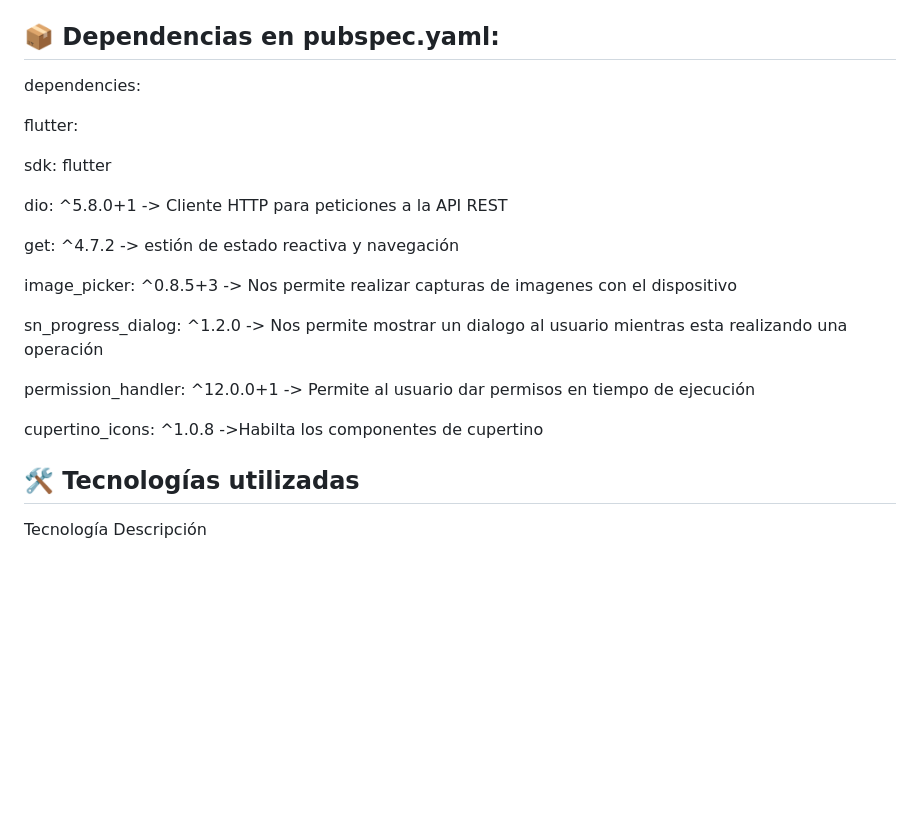
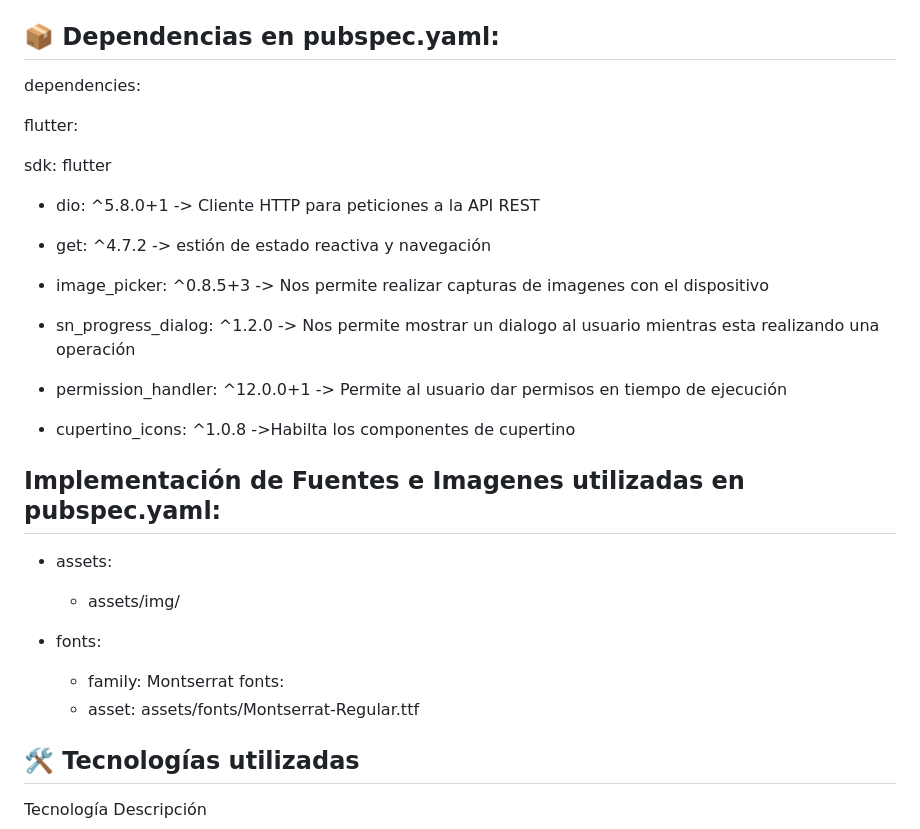
Before and after one commit to bzazueta/test_playtrak, a Markdown page: README.md, the part around the change. Drawn GitHub-style; blank space fills up the shorter version.

Commit message:
se sube cambios en  archivo readme se corrige diseño de documentación se agregan implementación de fuentes e imagenes

```diff
--- a/README.md
+++ b/README.md
@@ -22,23 +22,36 @@ Este es un ejemplo profesional de arquitectura MVC en Flutter con:
 - `services/`: servicios API
 
 ## 📦 Dependencias en pubspec.yaml:
+
 dependencies:
 
  flutter:
 
  sdk: flutter
 
- dio: ^5.8.0+1 -> Cliente HTTP para peticiones a la API REST
+ - dio: ^5.8.0+1 -> Cliente HTTP para peticiones a la API REST
 
-  get: ^4.7.2 -> estión de estado reactiva y navegación
+  - get: ^4.7.2 -> estión de estado reactiva y navegación
 
-  image_picker: ^0.8.5+3 -> Nos permite realizar capturas de imagenes con el dispositivo
+  - image_picker: ^0.8.5+3 -> Nos permite realizar capturas de imagenes con el dispositivo
 
-  sn_progress_dialog: ^1.2.0 -> Nos permite mostrar un dialogo al usuario mientras esta realizando una operación
+  - sn_progress_dialog: ^1.2.0 -> Nos permite mostrar un dialogo al usuario mientras esta realizando una operación
 
-  permission_handler: ^12.0.0+1 -> Permite al usuario dar permisos en tiempo de ejecución
+  - permission_handler: ^12.0.0+1 -> Permite al usuario dar permisos en tiempo de ejecución
 
-  cupertino_icons: ^1.0.8 ->Habilta los componentes de cupertino
+  - cupertino_icons: ^1.0.8 ->Habilta los componentes de cupertino
+
+
+## Implementación de Fuentes e Imagenes utilizadas en pubspec.yaml:
+
+-   assets:
+    - assets/img/
+
+- fonts:
+  - family: Montserrat
+  fonts:
+  - asset: assets/fonts/Montserrat-Regular.ttf
+
 
 ## 🛠️ Tecnologías utilizadas
 Tecnología	Descripción
```
